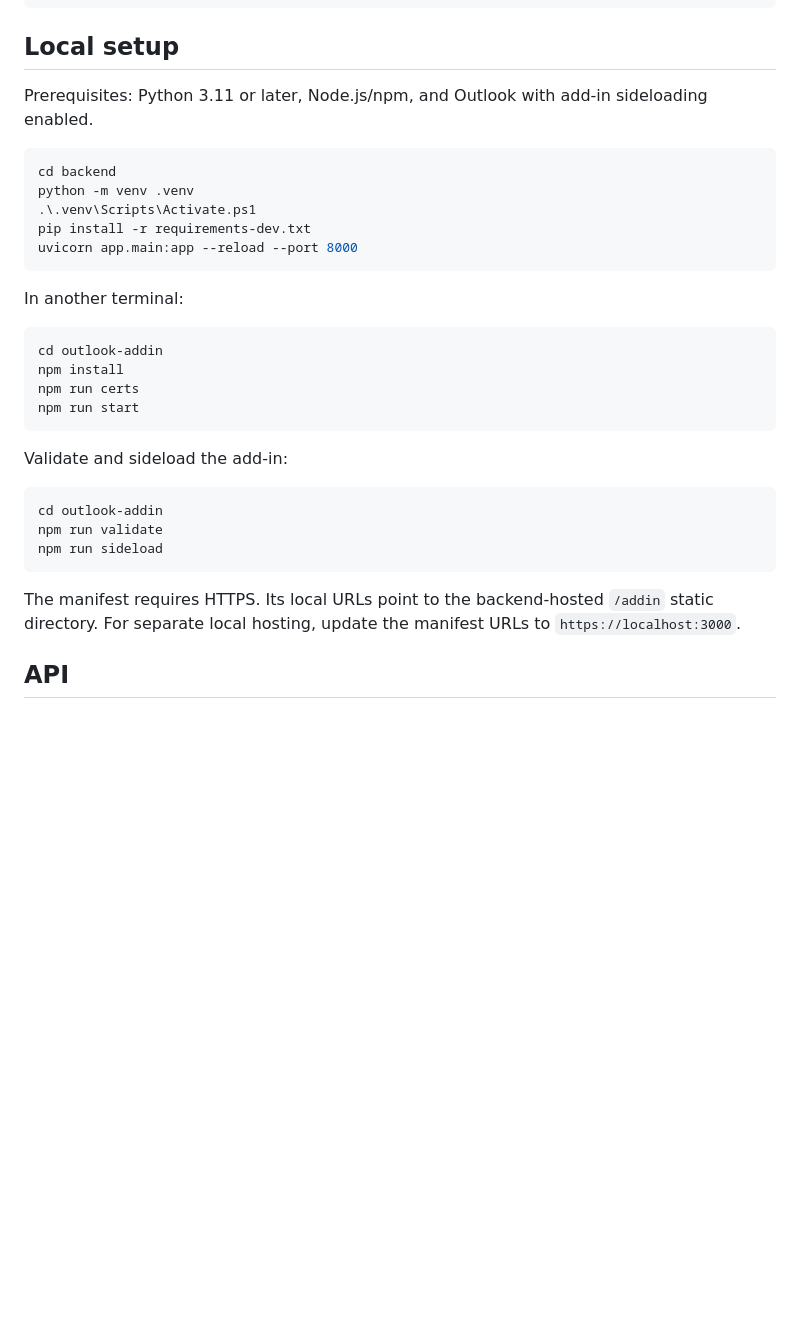
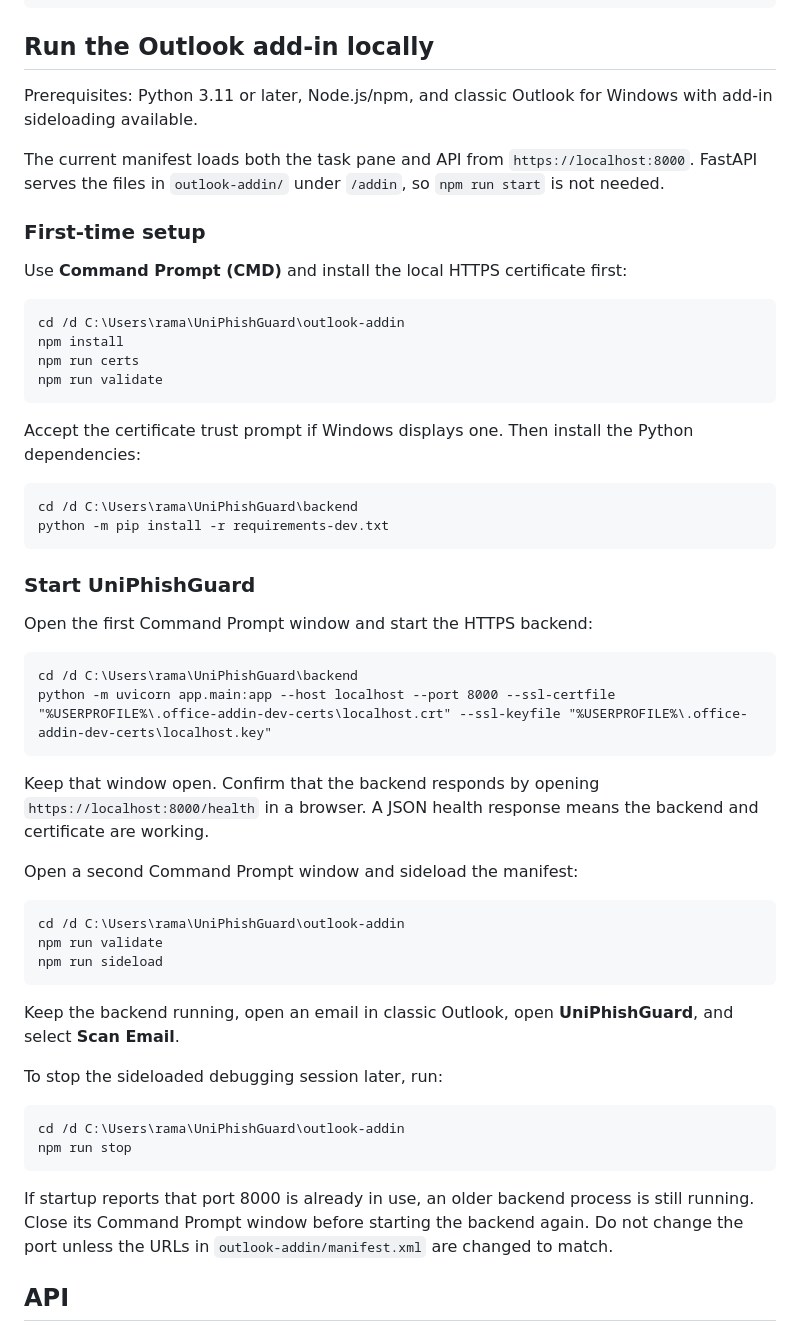
Before and after one commit to rama-abuawad/UniPhishGuard, a Markdown page: README.md, the part around the change. Drawn GitHub-style; blank space fills up the shorter version.

Commit message:
Fix local add-in setup instructions

````diff
--- a/README.md
+++ b/README.md
@@ -66,36 +66,59 @@ outlook-addin/
   assets/                   Required Outlook PNG icons
 ```
 
-## Local setup
+## Run the Outlook add-in locally
 
-Prerequisites: Python 3.11 or later, Node.js/npm, and Outlook with add-in sideloading enabled.
+Prerequisites: Python 3.11 or later, Node.js/npm, and classic Outlook for Windows with add-in sideloading available.
 
-```powershell
-cd backend
-python -m venv .venv
-.\.venv\Scripts\Activate.ps1
-pip install -r requirements-dev.txt
-uvicorn app.main:app --reload --port 8000
+The current manifest loads both the task pane and API from `https://localhost:8000`. FastAPI serves the files in `outlook-addin/` under `/addin`, so `npm run start` is not needed.
+
+### First-time setup
+
+Use **Command Prompt (CMD)** and install the local HTTPS certificate first:
+
+```bat
+cd /d C:\Users\rama\UniPhishGuard\outlook-addin
+npm install
+npm run certs
+npm run validate
 ```
 
-In another terminal:
+Accept the certificate trust prompt if Windows displays one. Then install the Python dependencies:
 
-```powershell
-cd outlook-addin
-npm install
-npm run certs
-npm run start
+```bat
+cd /d C:\Users\rama\UniPhishGuard\backend
+python -m pip install -r requirements-dev.txt
 ```
 
-Validate and sideload the add-in:
+### Start UniPhishGuard
 
-```powershell
-cd outlook-addin
+Open the first Command Prompt window and start the HTTPS backend:
+
+```bat
+cd /d C:\Users\rama\UniPhishGuard\backend
+python -m uvicorn app.main:app --host localhost --port 8000 --ssl-certfile "%USERPROFILE%\.office-addin-dev-certs\localhost.crt" --ssl-keyfile "%USERPROFILE%\.office-addin-dev-certs\localhost.key"
+```
+
+Keep that window open. Confirm that the backend responds by opening `https://localhost:8000/health` in a browser. A JSON health response means the backend and certificate are working.
+
+Open a second Command Prompt window and sideload the manifest:
+
+```bat
+cd /d C:\Users\rama\UniPhishGuard\outlook-addin
 npm run validate
 npm run sideload
 ```
 
-The manifest requires HTTPS. Its local URLs point to the backend-hosted `/addin` static directory. For separate local hosting, update the manifest URLs to `https://localhost:3000`.
+Keep the backend running, open an email in classic Outlook, open **UniPhishGuard**, and select **Scan Email**.
+
+To stop the sideloaded debugging session later, run:
+
+```bat
+cd /d C:\Users\rama\UniPhishGuard\outlook-addin
+npm run stop
+```
+
+If startup reports that port 8000 is already in use, an older backend process is still running. Close its Command Prompt window before starting the backend again. Do not change the port unless the URLs in `outlook-addin/manifest.xml` are changed to match.
 
 ## API
 
````
